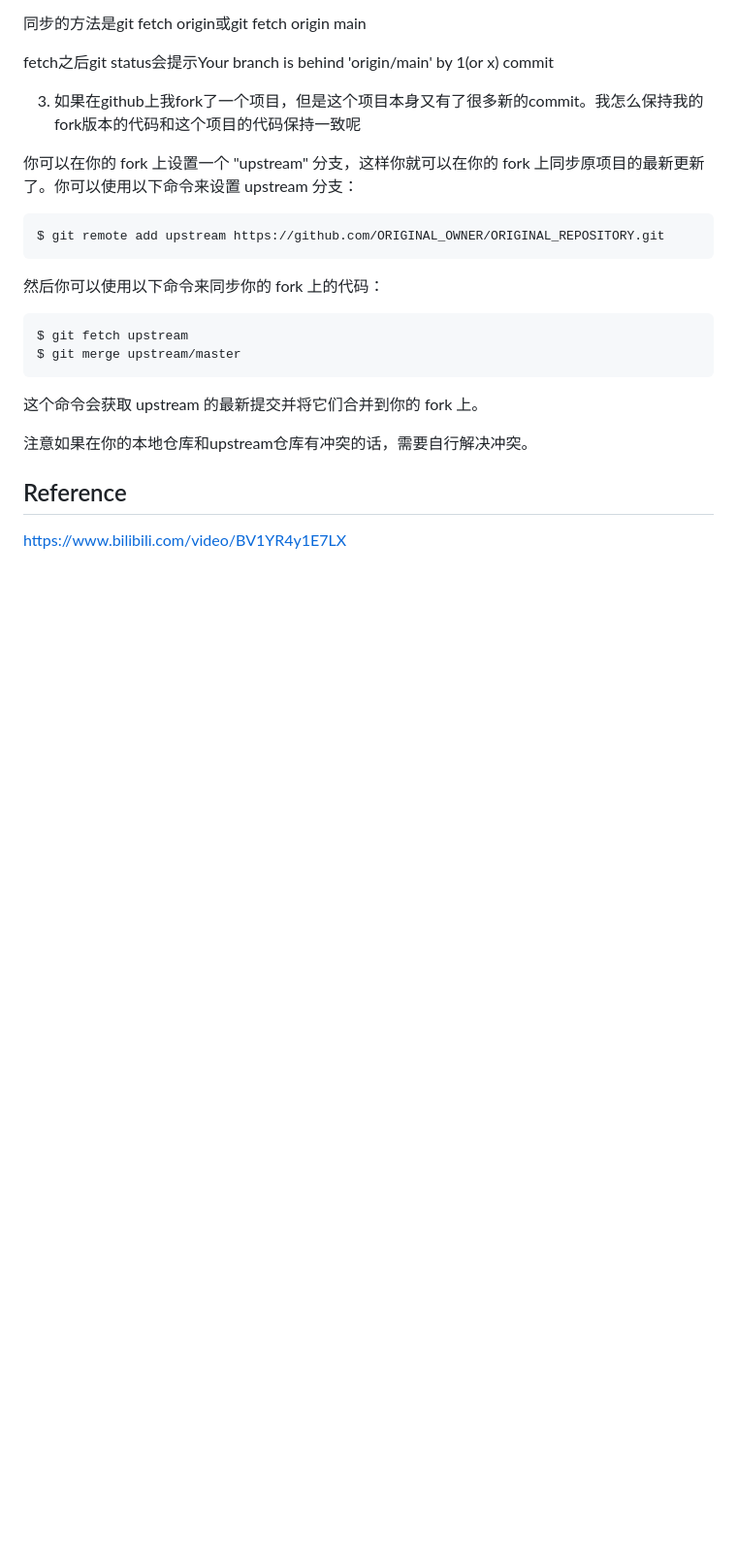
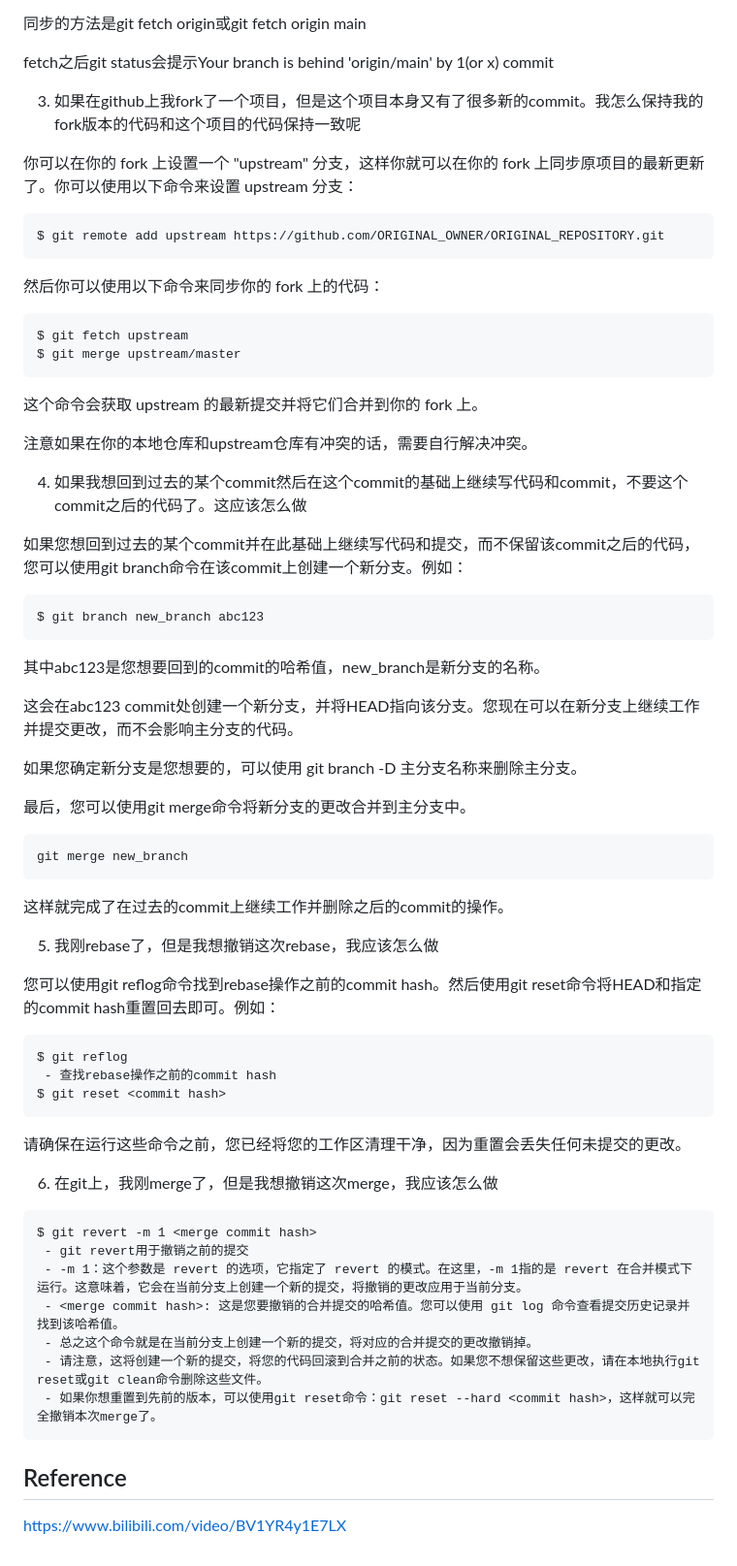
Before and after one commit to jssonx/quick-reference, a Markdown page: git/git.md, the part around the change printed below. Shown: that part at 97% size. Drawn GitHub-style; blank space fills up the shorter version.

````diff
--- a/git/git.md
+++ b/git/git.md
@@ -605,5 +631,47 @@ $ git merge upstream/master
 
 注意如果在你的本地仓库和upstream仓库有冲突的话，需要自行解决冲突。
 
+4. 如果我想回到过去的某个commit然后在这个commit的基础上继续写代码和commit，不要这个commit之后的代码了。这应该怎么做
+
+如果您想回到过去的某个commit并在此基础上继续写代码和提交，而不保留该commit之后的代码，您可以使用git branch命令在该commit上创建一个新分支。例如：
+```
+$ git branch new_branch abc123
+```
+其中abc123是您想要回到的commit的哈希值，new_branch是新分支的名称。
+
+这会在abc123 commit处创建一个新分支，并将HEAD指向该分支。您现在可以在新分支上继续工作并提交更改，而不会影响主分支的代码。
+
+如果您确定新分支是您想要的，可以使用 git branch -D 主分支名称来删除主分支。
+
+最后，您可以使用git merge命令将新分支的更改合并到主分支中。
+```
+git merge new_branch
+```
+这样就完成了在过去的commit上继续工作并删除之后的commit的操作。
+
+5. 我刚rebase了，但是我想撤销这次rebase，我应该怎么做
+
+您可以使用git reflog命令找到rebase操作之前的commit hash。然后使用git reset命令将HEAD和指定的commit hash重置回去即可。例如：
+
+```
+$ git reflog
+ - 查找rebase操作之前的commit hash
+$ git reset <commit hash>
+```
+
+请确保在运行这些命令之前，您已经将您的工作区清理干净，因为重置会丢失任何未提交的更改。
+
+6. 在git上，我刚merge了，但是我想撤销这次merge，我应该怎么做
+
+```
+$ git revert -m 1 <merge commit hash>
+ - git revert用于撤销之前的提交
+ - -m 1：这个参数是 revert 的选项，它指定了 revert 的模式。在这里，-m 1指的是 revert 在合并模式下运行。这意味着，它会在当前分支上创建一个新的提交，将撤销的更改应用于当前分支。
+ - <merge commit hash>: 这是您要撤销的合并提交的哈希值。您可以使用 git log 命令查看提交历史记录并找到该哈希值。
+ - 总之这个命令就是在当前分支上创建一个新的提交，将对应的合并提交的更改撤销掉。
+ - 请注意，这将创建一个新的提交，将您的代码回滚到合并之前的状态。如果您不想保留这些更改，请在本地执行git reset或git clean命令删除这些文件。
+ - 如果你想重置到先前的版本，可以使用git reset命令：git reset --hard <commit hash>，这样就可以完全撤销本次merge了。
+```
+
 ## Reference
 https://www.bilibili.com/video/BV1YR4y1E7LX
````
Also changed, not shown: other parts of git/git.md (+26 -0 lines), git/image/rebasing-2.png (added), git/image/rebasing.png (added).
